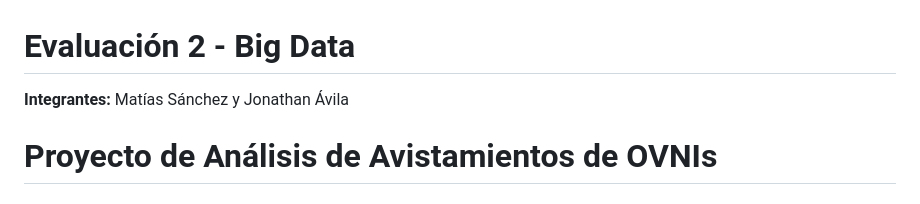
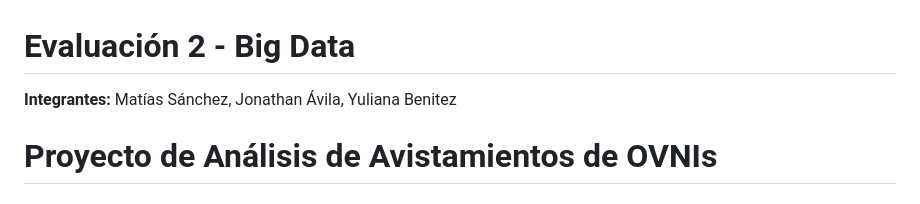
Before and after one commit to Mati391/evalucion2_bigdata, a Markdown page: README.md, the part around the change. GitHub-like rendering.

```diff
--- a/README.md
+++ b/README.md
@@ -1,7 +1,7 @@
 
 # Evaluación 2 - Big Data
 
-**Integrantes:** Matías Sánchez y Jonathan Ávila
+**Integrantes:** Matías Sánchez, Jonathan Ávila, Yuliana Benitez
 
 # Proyecto de Análisis de Avistamientos de OVNIs
 
```
